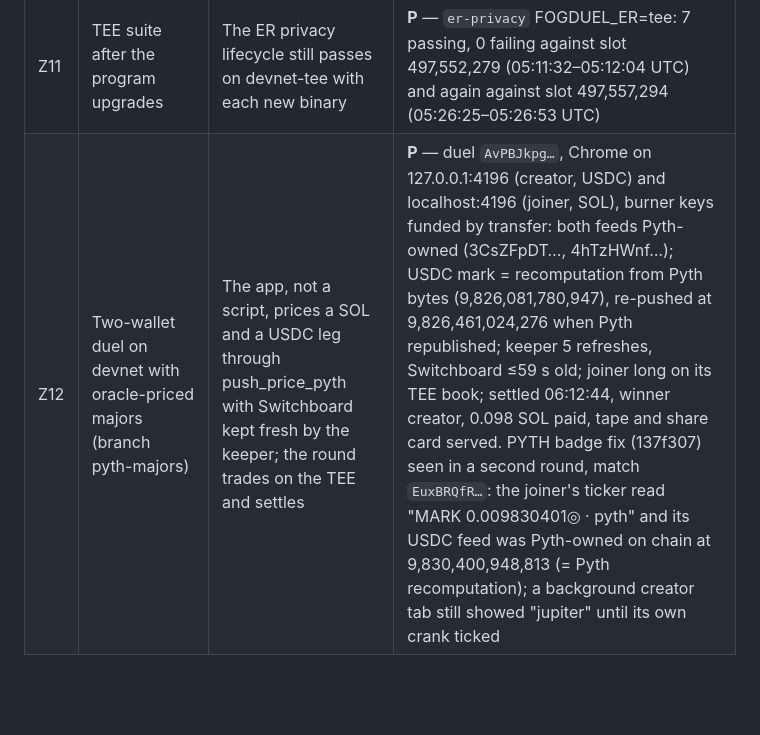
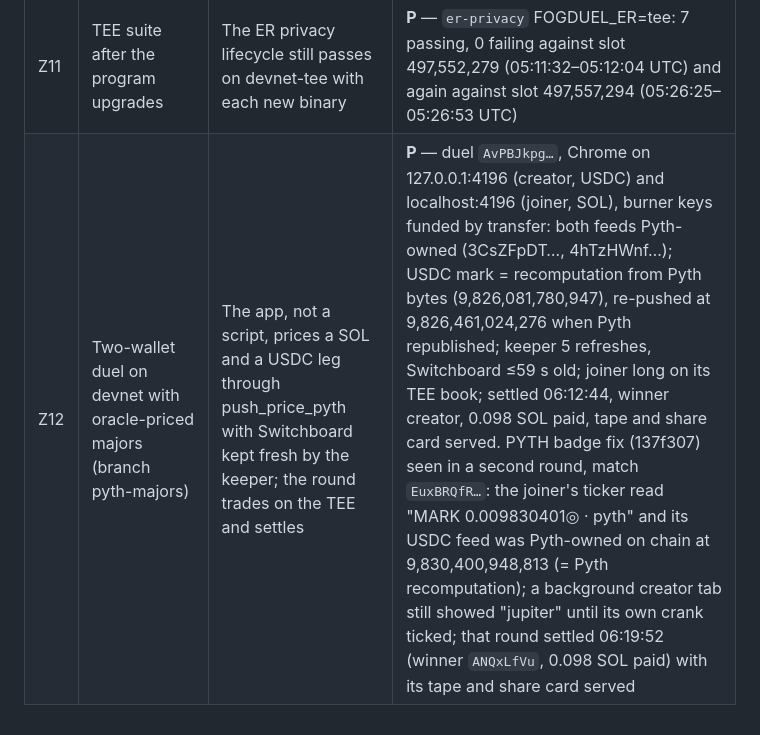
Before and after one commit to nickthelegend/masked, a Markdown page: TEST-PLAN.md, the part around the change. Rendered like a GitHub page; blank space fills up the shorter version.

Commit message:
Z12: second devnet round settled and its tape served
Co-Authored-By: Claude Opus 5 <noreply@anthropic.com>

```diff
--- a/TEST-PLAN.md
+++ b/TEST-PLAN.md
@@ -867,4 +867,4 @@ Program `3K3v1bp6uUGVdzRfZmkwZGK82BHgCJxAroXJ3ZRs1Rj1` on devnet, rollup
 | Z9 | Share card, share page, share intent | The card is drawn from the tape; the page names it in og:image; the app's button carries the page | **P** — `/og/tape/3Mr9KAFq….png` 200 image/png 1200×630, inspected; `/t/3Mr9KAFq…` og:image = the https card URL, twitter:card summary_large_image, redirect to the app's /tape; masked-eight.vercel.app bundle `entry-a51b4abf…` carries SHARE ON X and the Railway base; on :8082 the button opened x.com/intent/post with the /t/ URL; 04:46–04:50 UTC (029625f). How X renders the card is untested (needs a post from an account) |
 | Z10 | Pyth marks for majors, checked by Switchboard, on devnet | `push_price_pyth` sets a major's mark from Pyth only when Switchboard's SOL/USD agrees, locks the crank out, prices its own priority fee; bad inputs refused | **P** — `check:pyth` 17/17 against slot 497,557,294, 05:22–05:26 UTC: Switchboard SOL/USD $101.815 vs Pyth $101.804 (1 bps); USDC mark = recomputation from the same Pyth bytes; SOL leg 1e15; fee 5,060 = 5,000 + 60 with a floor, 5,000 and no compute-budget instruction at the bare estimate; OracleOwnsFeed, OracleUpdateNotNewer, OracleWrongFeed, OracleAccountInvalid, NotAMajor, SecondOracleWrongFeed, SecondOracleStale (125 s); both rounds settled (branch pyth-majors a65deb8). OraclesDisagree: unit tests only |
 | Z11 | TEE suite after the program upgrades | The ER privacy lifecycle still passes on devnet-tee with each new binary | **P** — `er-privacy` FOGDUEL_ER=tee: 7 passing, 0 failing against slot 497,552,279 (05:11:32–05:12:04 UTC) and again against slot 497,557,294 (05:26:25–05:26:53 UTC) |
-| Z12 | Two-wallet duel on devnet with oracle-priced majors (branch pyth-majors) | The app, not a script, prices a SOL and a USDC leg through push_price_pyth with Switchboard kept fresh by the keeper; the round trades on the TEE and settles | **P** — duel `AvPBJkpg…`, Chrome on 127.0.0.1:4196 (creator, USDC) and localhost:4196 (joiner, SOL), burner keys funded by transfer: both feeds Pyth-owned (3CsZFpDT…, 4hTzHWnf…); USDC mark = recomputation from Pyth bytes (9,826,081,780,947), re-pushed at 9,826,461,024,276 when Pyth republished; keeper 5 refreshes, Switchboard ≤59 s old; joiner long on its TEE book; settled 06:12:44, winner creator, 0.098 SOL paid, tape and share card served. PYTH badge fix (137f307) seen in a second round, match `EuxBRQfR…`: the joiner's ticker read "MARK 0.009830401◎ · pyth" and its USDC feed was Pyth-owned on chain at 9,830,400,948,813 (= Pyth recomputation); a background creator tab still showed "jupiter" until its own crank ticked |
+| Z12 | Two-wallet duel on devnet with oracle-priced majors (branch pyth-majors) | The app, not a script, prices a SOL and a USDC leg through push_price_pyth with Switchboard kept fresh by the keeper; the round trades on the TEE and settles | **P** — duel `AvPBJkpg…`, Chrome on 127.0.0.1:4196 (creator, USDC) and localhost:4196 (joiner, SOL), burner keys funded by transfer: both feeds Pyth-owned (3CsZFpDT…, 4hTzHWnf…); USDC mark = recomputation from Pyth bytes (9,826,081,780,947), re-pushed at 9,826,461,024,276 when Pyth republished; keeper 5 refreshes, Switchboard ≤59 s old; joiner long on its TEE book; settled 06:12:44, winner creator, 0.098 SOL paid, tape and share card served. PYTH badge fix (137f307) seen in a second round, match `EuxBRQfR…`: the joiner's ticker read "MARK 0.009830401◎ · pyth" and its USDC feed was Pyth-owned on chain at 9,830,400,948,813 (= Pyth recomputation); a background creator tab still showed "jupiter" until its own crank ticked; that round settled 06:19:52 (winner `ANQxLfVu`, 0.098 SOL paid) with its tape and share card served |
```
